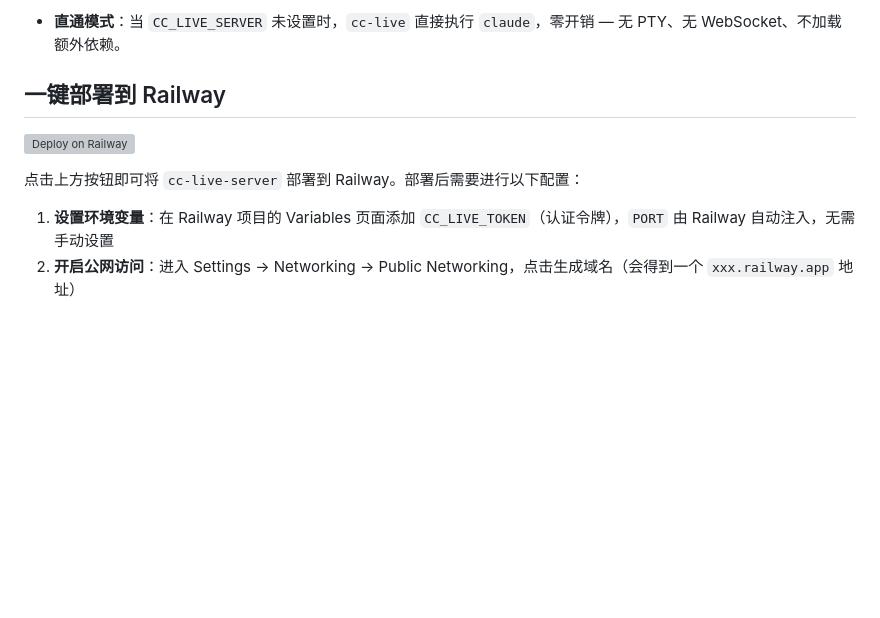
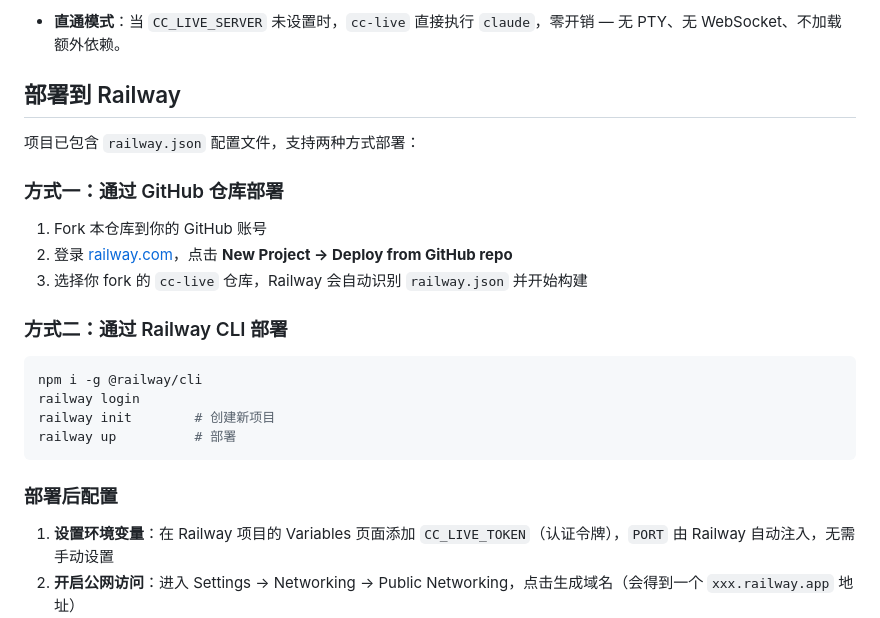
Before and after one commit to esp0r/cc-live, a Markdown page: README.md, the part around the change. Rendered like a GitHub page; blank space fills up the shorter version; grey boxes are pictures that could not be loaded.

Commit message:
Fix Railway deploy section: replace invalid template button with actual deployment guides
The one-click deploy button requires a pre-created Railway Template.
Replace with GitHub repo deploy and CLI deploy instructions instead.

Co-Authored-By: Claude Opus 4.6 (1M context) <noreply@anthropic.com>

````diff
--- a/README.md
+++ b/README.md
@@ -27,11 +27,26 @@ Claude Code 终端会话的实时直播与远程控制。
 
 - **直通模式**：当 `CC_LIVE_SERVER` 未设置时，`cc-live` 直接执行 `claude`，零开销 — 无 PTY、无 WebSocket、不加载额外依赖。
 
-## 一键部署到 Railway
+## 部署到 Railway
 
-[![Deploy on Railway](https://railway.com/button.svg)](https://railway.com/template/new?repo=https://github.com/esp0r/cc-live)
+项目已包含 `railway.json` 配置文件，支持两种方式部署：
 
-点击上方按钮即可将 `cc-live-server` 部署到 Railway。部署后需要进行以下配置：
+### 方式一：通过 GitHub 仓库部署
+
+1. Fork 本仓库到你的 GitHub 账号
+2. 登录 [railway.com](https://railway.com)，点击 **New Project → Deploy from GitHub repo**
+3. 选择你 fork 的 `cc-live` 仓库，Railway 会自动识别 `railway.json` 并开始构建
+
+### 方式二：通过 Railway CLI 部署
+
+```bash
+npm i -g @railway/cli
+railway login
+railway init        # 创建新项目
+railway up          # 部署
+```
+
+### 部署后配置
 
 1. **设置环境变量**：在 Railway 项目的 Variables 页面添加 `CC_LIVE_TOKEN`（认证令牌），`PORT` 由 Railway 自动注入，无需手动设置
 2. **开启公网访问**：进入 Settings → Networking → Public Networking，点击生成域名（会得到一个 `xxx.railway.app` 地址）
````
